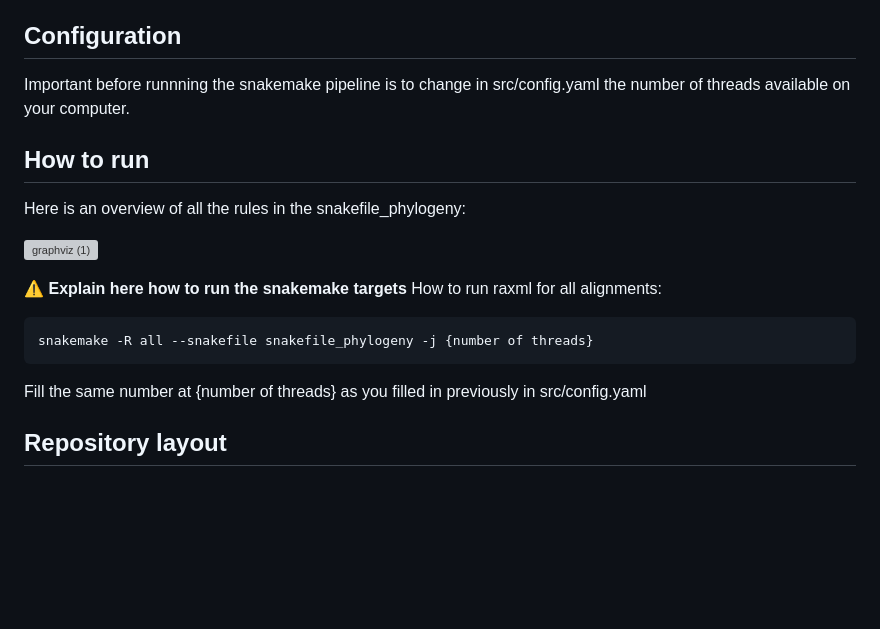
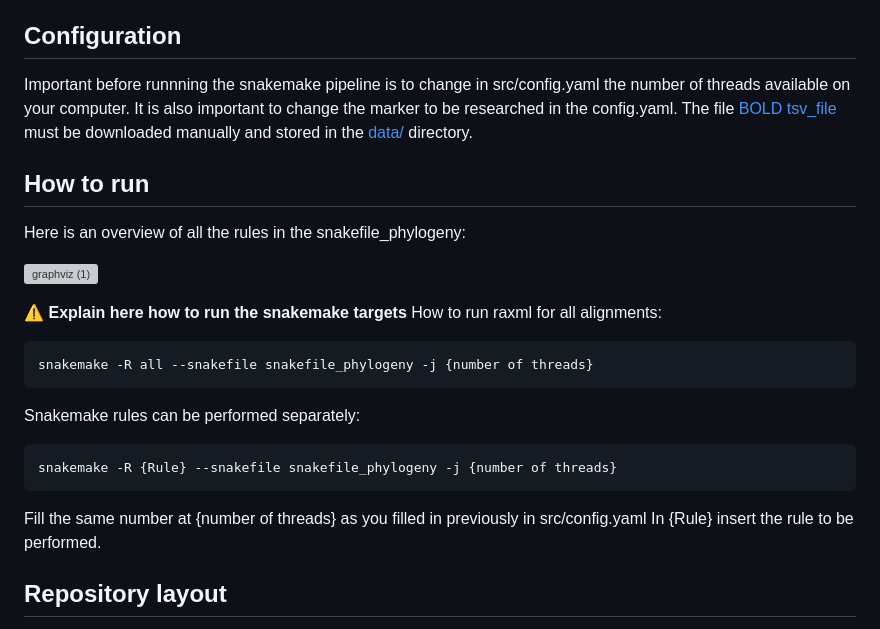
Before and after one commit to naturalis/barcode-constrained-phylogeny, a Markdown page: README.md, the part around the change. Drawn GitHub-style; blank space fills up the shorter version; grey boxes are pictures that could not be loaded.

````diff
--- a/README.md
+++ b/README.md
@@ -43,7 +43,7 @@ The pipeline and its dependencies are managed using conda. On a linux or osx sys
    This command will list all packages installed in the active Conda environment. You should see all of the packages specified in the environment.yml file and the requirements.txt file.
 
 ## Configuration
-Important before runnning the snakemake pipeline is to change in src/config.yaml the number of threads available on your computer.
+Important before runnning the snakemake pipeline is to change in src/config.yaml the number of threads available on your computer. It is also important to change the marker to be researched in the config.yaml. The file [BOLD tsv_file](https://www.boldsystems.org/index.php/datapackage?id=BOLD_Public.30-Dec-2022) must be downloaded manually and stored in the [data/](data/) directory.
 
 ## How to run
 Here is an overview of all the rules in the snakefile_phylogeny:
@@ -55,7 +55,12 @@ How to run raxml for all alignments:
 ```bash
 snakemake -R all --snakefile snakefile_phylogeny -j {number of threads}
 ```
+Snakemake rules can be performed separately:
+```bash
+snakemake -R {Rule} --snakefile snakefile_phylogeny -j {number of threads}
+```
 Fill the same number at {number of threads} as you filled in previously in src/config.yaml
+In {Rule} insert the rule to be performed.
 
 ## Repository layout
 
````
